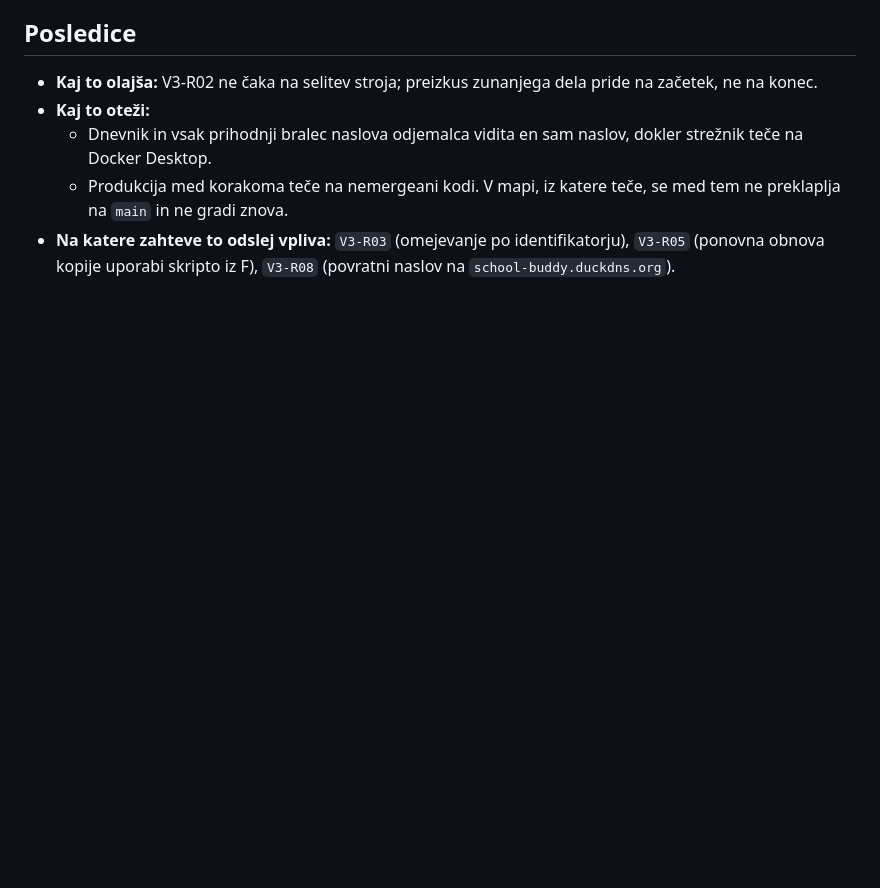
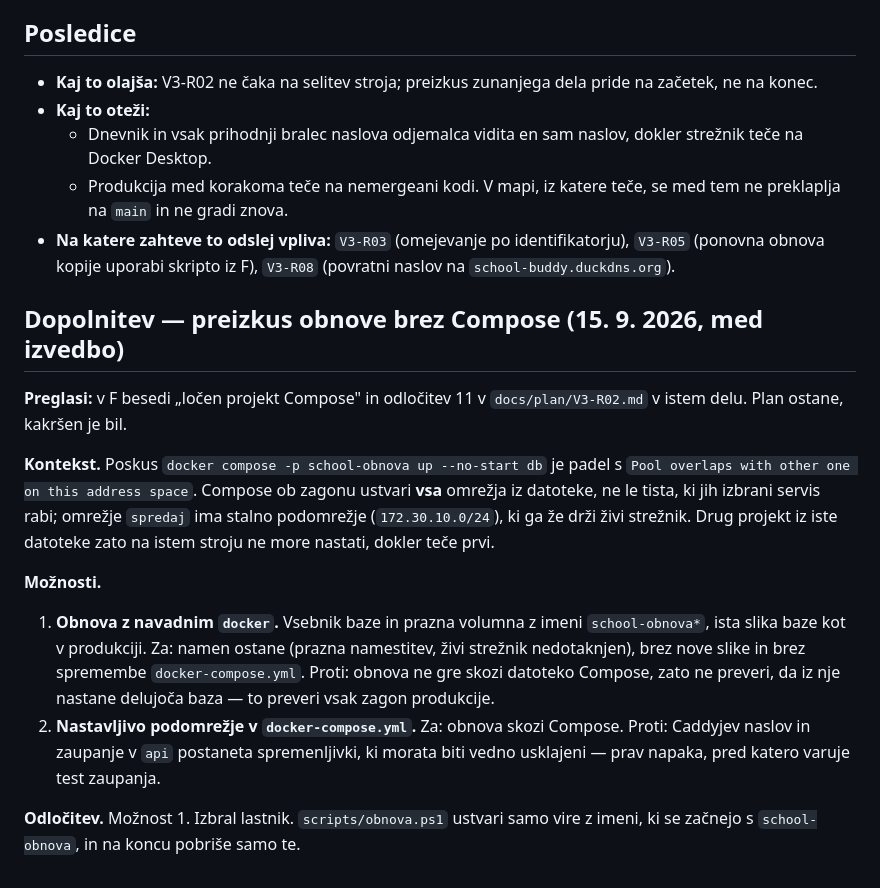
Before and after one commit to jancvek/school-companion-app, a Markdown page: docs/odlocitve/ADR-034-izvedba-v3-r02.md, the part around the change. Drawn GitHub-style; blank space fills up the shorter version.

Commit message:
V3-R02: ADR-034 dopolnitev — preizkus obnove brez Compose
Co-Authored-By: Claude Opus 5 <noreply@anthropic.com>

```diff
--- a/docs/odlocitve/ADR-034-izvedba-v3-r02.md
+++ b/docs/odlocitve/ADR-034-izvedba-v3-r02.md
@@ -86,3 +86,31 @@ okvare diska — to je sprejeto in zapisano, ne spregledano.
 - **Na katere zahteve to odslej vpliva:** `V3-R03` (omejevanje po
   identifikatorju), `V3-R05` (ponovna obnova kopije uporabi skripto iz F),
   `V3-R08` (povratni naslov na `school-buddy.duckdns.org`).
+
+## Dopolnitev — preizkus obnove brez Compose (15. 9. 2026, med izvedbo)
+
+**Preglasi:** v F besedi „ločen projekt Compose" in odločitev 11 v
+`docs/plan/V3-R02.md` v istem delu. Plan ostane, kakršen je bil.
+
+**Kontekst.** Poskus `docker compose -p school-obnova up --no-start db` je
+padel s `Pool overlaps with other one on this address space`. Compose ob
+zagonu ustvari **vsa** omrežja iz datoteke, ne le tista, ki jih izbrani servis
+rabi; omrežje `spredaj` ima stalno podomrežje (`172.30.10.0/24`), ki ga že drži
+živi strežnik. Drug projekt iz iste datoteke zato na istem stroju ne more
+nastati, dokler teče prvi.
+
+**Možnosti.**
+
+1. **Obnova z navadnim `docker`.** Vsebnik baze in prazna volumna z imeni
+   `school-obnova*`, ista slika baze kot v produkciji. Za: namen ostane
+   (prazna namestitev, živi strežnik nedotaknjen), brez nove slike in brez
+   spremembe `docker-compose.yml`. Proti: obnova ne gre skozi datoteko Compose,
+   zato ne preveri, da iz nje nastane delujoča baza — to preveri vsak zagon
+   produkcije.
+2. **Nastavljivo podomrežje v `docker-compose.yml`.** Za: obnova skozi
+   Compose. Proti: Caddyjev naslov in zaupanje v `api` postaneta spremenljivki,
+   ki morata biti vedno usklajeni — prav napaka, pred katero varuje test
+   zaupanja.
+
+**Odločitev.** Možnost 1. Izbral lastnik. `scripts/obnova.ps1` ustvari samo
+vire z imeni, ki se začnejo s `school-obnova`, in na koncu pobriše samo te.
```
